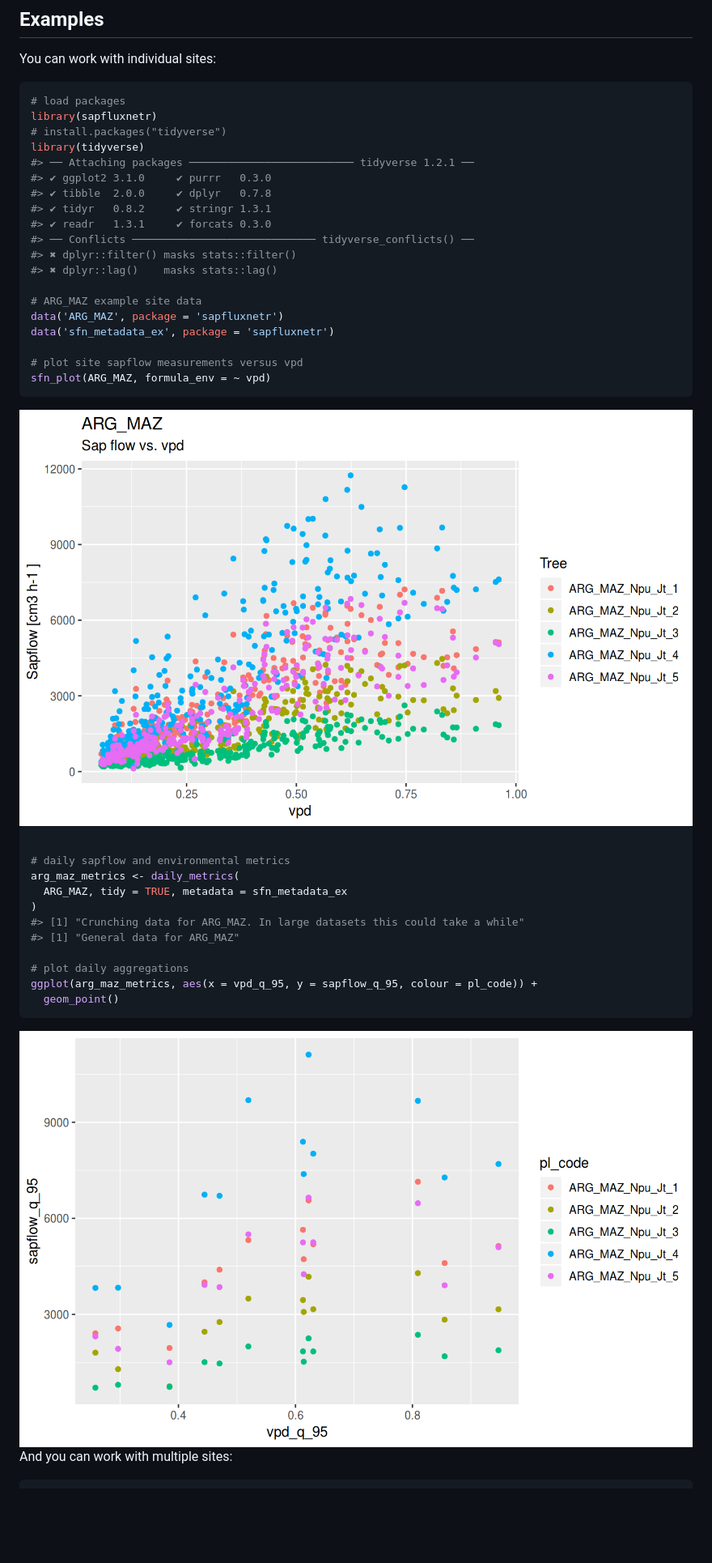
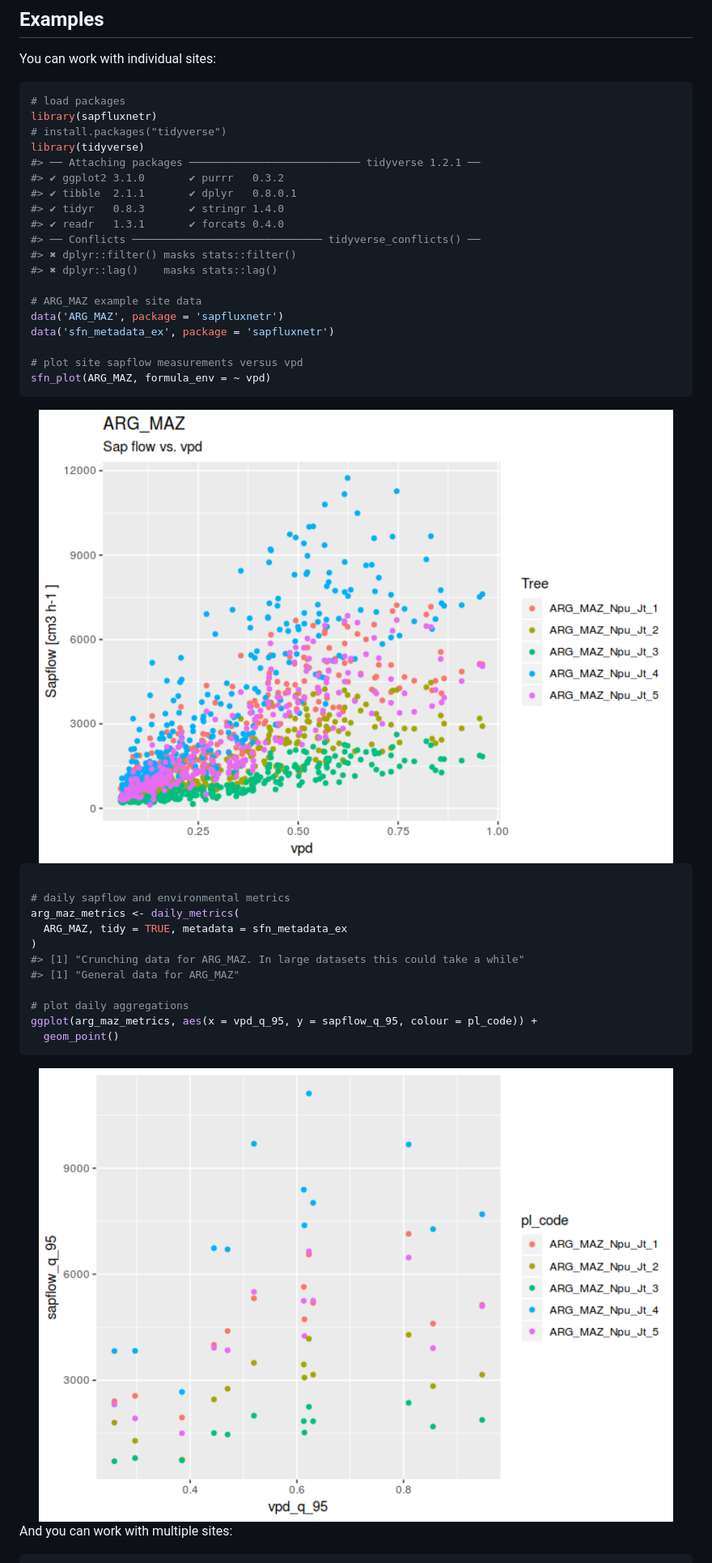
Before and after one commit to sapfluxnet/sapfluxnetr, a Markdown page: README.md, the part around one of its changes. Shown at 81% size. GitHub-like rendering; pictures changed too: man/figures/README-example_single-1.png, man/figures/README-example_single-2.png; blank space fills up the shorter version.

Commit message:
updated news and readme

```diff
--- a/README.md
+++ b/README.md
@@ -19,12 +19,12 @@ You can work with individual sites:
 library(sapfluxnetr)
 # install.packages("tidyverse")
 library(tidyverse)
-#> ── Attaching packages ────────────────────────── tidyverse 1.2.1 ──
-#> ✔ ggplot2 3.1.0     ✔ purrr   0.3.0
-#> ✔ tibble  2.0.0     ✔ dplyr   0.7.8
-#> ✔ tidyr   0.8.2     ✔ stringr 1.3.1
-#> ✔ readr   1.3.1     ✔ forcats 0.3.0
-#> ── Conflicts ───────────────────────────── tidyverse_conflicts() ──
+#> ── Attaching packages ─────────────────────────── tidyverse 1.2.1 ──
+#> ✔ ggplot2 3.1.0       ✔ purrr   0.3.2
+#> ✔ tibble  2.1.1       ✔ dplyr   0.8.0.1
+#> ✔ tidyr   0.8.3       ✔ stringr 1.4.0
+#> ✔ readr   1.3.1       ✔ forcats 0.4.0
+#> ── Conflicts ────────────────────────────── tidyverse_conflicts() ──
 #> ✖ dplyr::filter() masks stats::filter()
 #> ✖ dplyr::lag()    masks stats::lag()
 
```
Also changed, not shown: other parts of README.md (+2 -6 lines), NEWS.md (+4 -0 lines), man/figures/README-example_multi-1.png, man/figures/README-example_multi-2.png, 1 other file.
